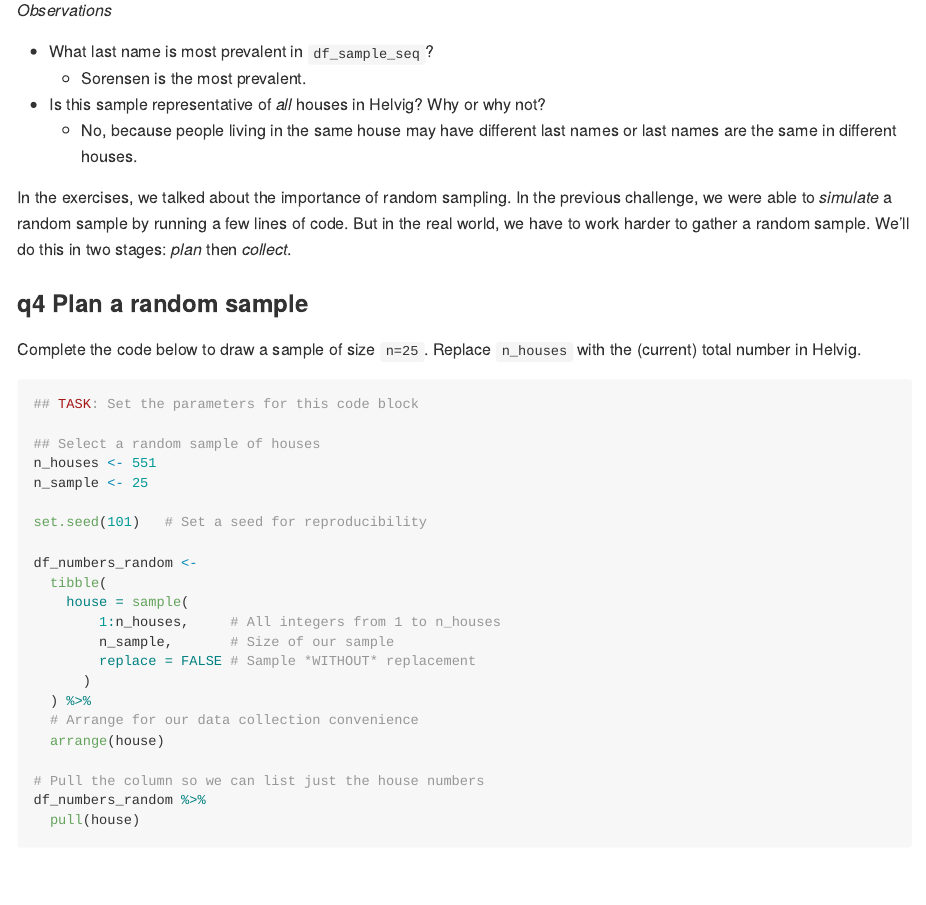
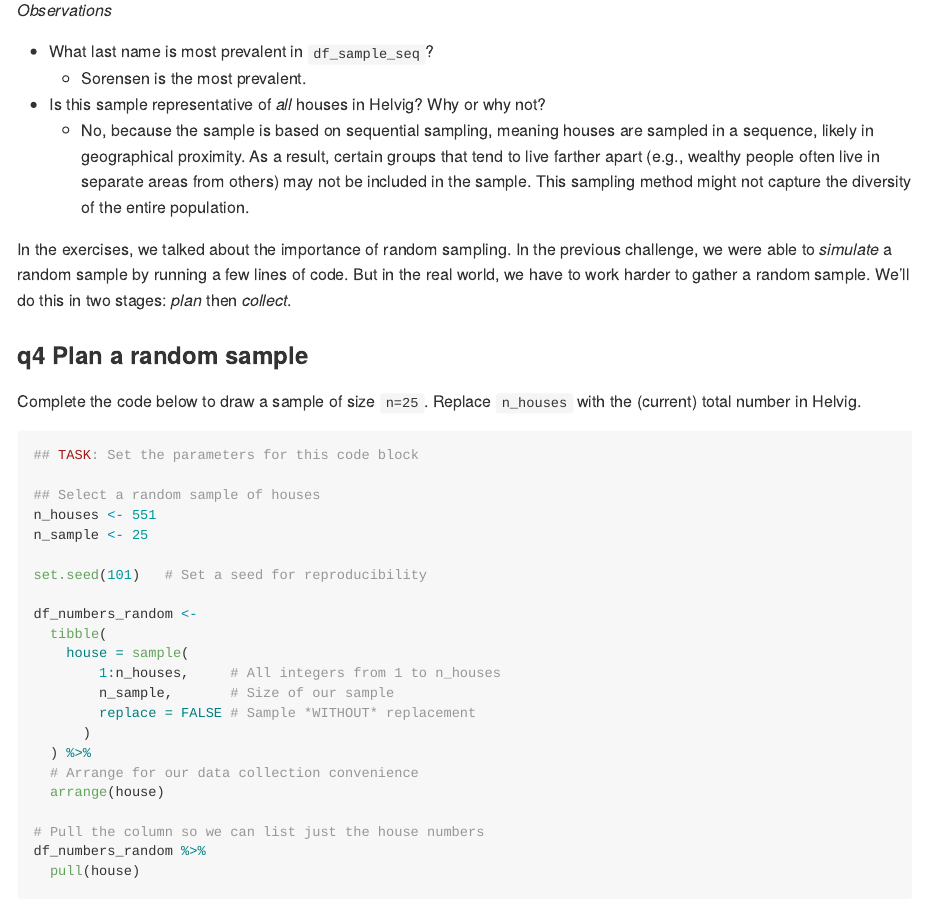
Before and after one commit to TiredWoofles/data-science-S2025, an R Markdown document (challenges/c08-islands-pt1-assignment.Rmd): the page in a window 1100 px wide, from 4880 px down. The pictures show the output file challenges/c08-islands-pt1-assignment.md that the author committed with the source, drawn offline in the style of GitHub.

Commit message:
corrections to challenge 8

```diff
--- a/challenges/c08-islands-pt1-assignment.Rmd
+++ b/challenges/c08-islands-pt1-assignment.Rmd
@@ -129,7 +129,7 @@ print("Very good!")
 -   What last name is most prevalent in `df_sample_seq`?
     -   Sorensen is the most prevalent.
 -   Is this sample representative of *all* houses in Helvig? Why or why not?
-    -   No, because people living in the same house may have different last names or last names are the same in different houses.
+    -   No, because the sample is based on sequential sampling, meaning houses are sampled in a sequence, likely in geographical proximity. As a result, certain groups that tend to live farther apart (e.g., wealthy people often live in separate areas from others) may not be included in the sample. This sampling method might not capture the diversity of the entire population.
 
 In the exercises, we talked about the importance of random sampling. In the previous challenge, we were able to *simulate* a random sample by running a few lines of code. But in the real world, we have to work harder to gather a random sample. We'll do this in two stages: *plan* then *collect*.
 
```
Also changed, not shown: challenges/c08-islands-pt1-assignment.md, challenges/c08-islands-pt1-assignment.Rmd (2 more changed lines).
